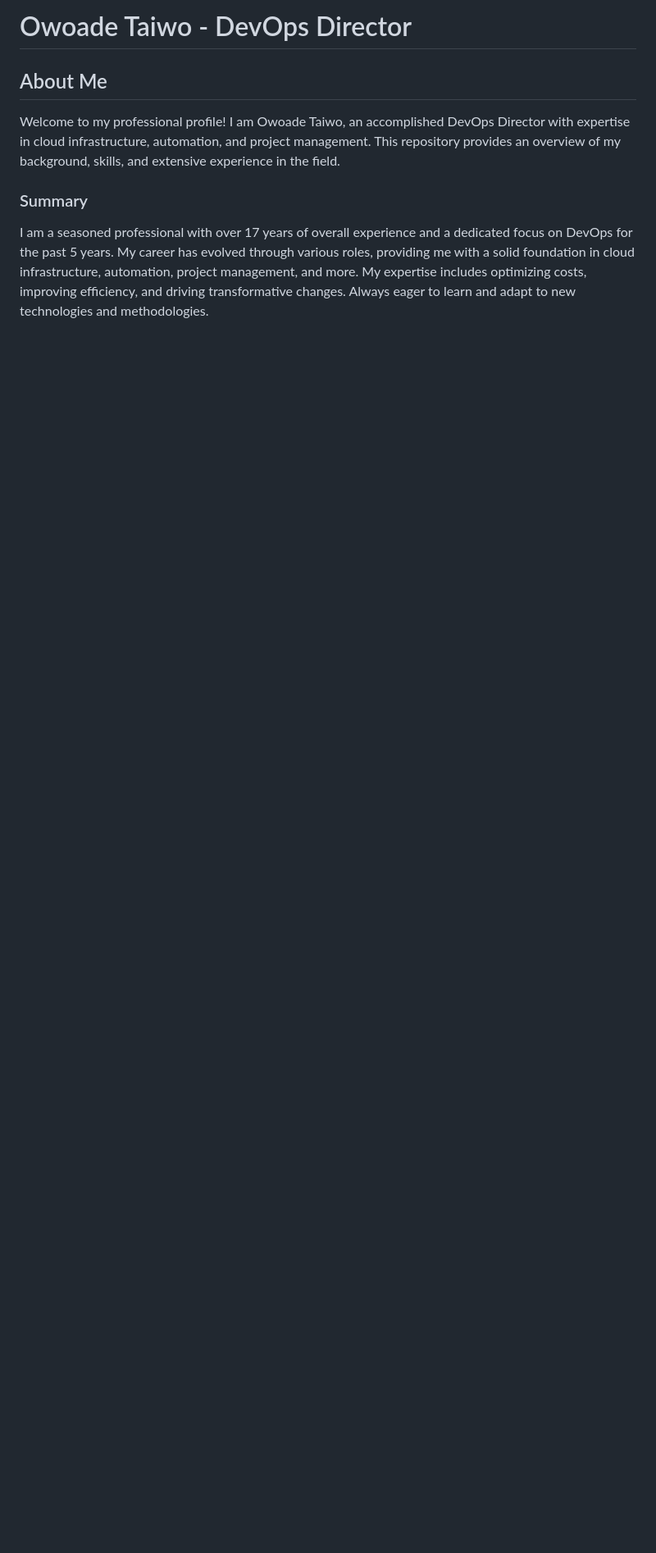
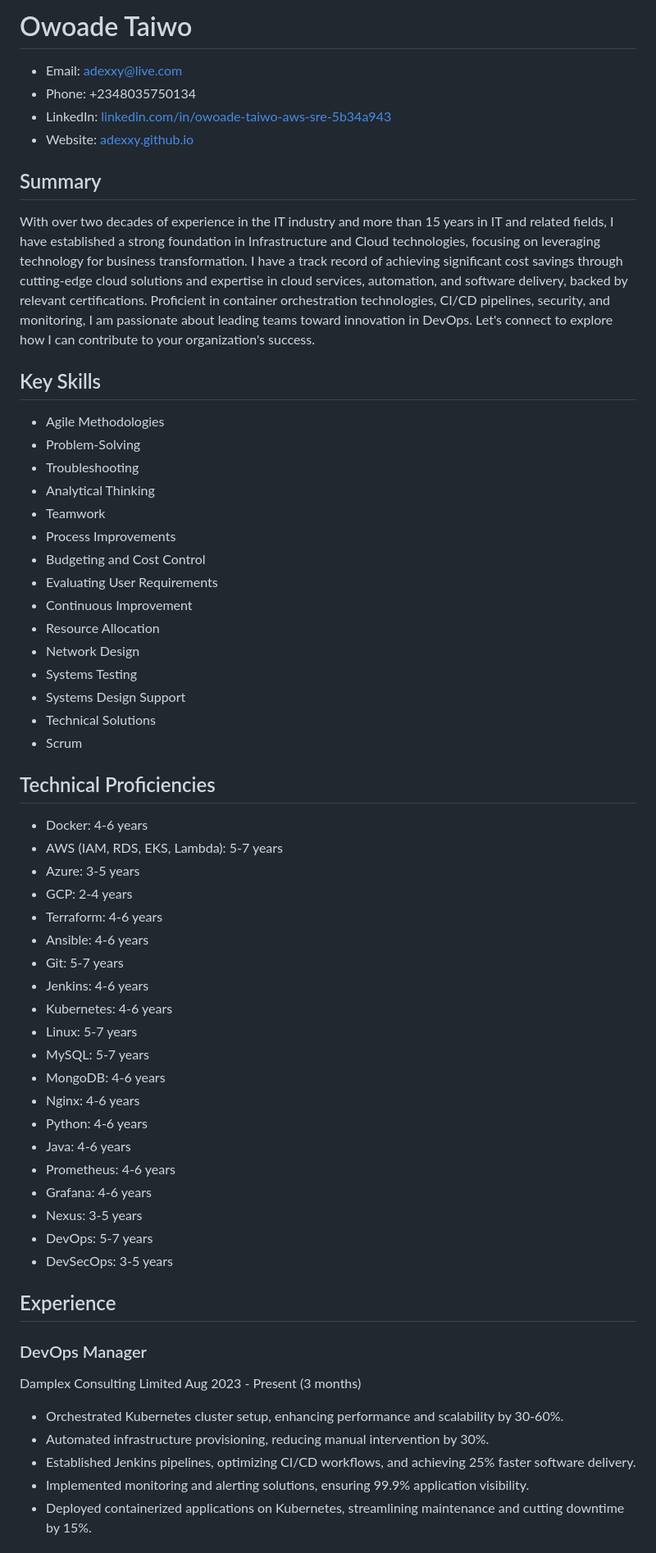
Before and after one commit to Adexxy/adexxy.github.io, a Markdown page: README.md, the part around one of its changes. Shown at 82% size. GitHub-like rendering; blank space fills up the shorter version.

```diff
--- a/README.md
+++ b/README.md
@@ -1,10 +1,58 @@
-# Owoade Taiwo - DevOps Director
+# Owoade Taiwo
+- Email: adexxy@live.com
+- Phone: +2348035750134
+- LinkedIn: [linkedin.com/in/owoade-taiwo-aws-sre-5b34a943](https://www.linkedin.com/in/owoade-taiwo-aws-sre-5b34a943)
+- Website: [adexxy.github.io](https://adexxy.github.io/)
 
-## About Me
+## Summary
+With over two decades of experience in the IT industry and more than 15 years in IT and related fields, I have established a strong foundation in Infrastructure and Cloud technologies, focusing on leveraging technology for business transformation. I have a track record of achieving significant cost savings through cutting-edge cloud solutions and expertise in cloud services, automation, and software delivery, backed by relevant certifications. Proficient in container orchestration technologies, CI/CD pipelines, security, and monitoring, I am passionate about leading teams toward innovation in DevOps. Let's connect to explore how I can contribute to your organization's success.
 
-Welcome to my professional profile! I am Owoade Taiwo, an accomplished DevOps Director with expertise in cloud infrastructure, automation, and project management. This repository provides an overview of my background, skills, and extensive experience in the field.
+## Key Skills
+- Agile Methodologies
+- Problem-Solving
+- Troubleshooting
+- Analytical Thinking
+- Teamwork
+- Process Improvements
+- Budgeting and Cost Control
+- Evaluating User Requirements
+- Continuous Improvement
+- Resource Allocation
+- Network Design
+- Systems Testing
+- Systems Design Support
+- Technical Solutions
+- Scrum
 
-### Summary
+## Technical Proficiencies
+- Docker: 4-6 years
+- AWS (IAM, RDS, EKS, Lambda): 5-7 years
+- Azure: 3-5 years
+- GCP: 2-4 years
+- Terraform: 4-6 years
+- Ansible: 4-6 years
+- Git: 5-7 years
+- Jenkins: 4-6 years
+- Kubernetes: 4-6 years
+- Linux: 5-7 years
+- MySQL: 5-7 years
+- MongoDB: 4-6 years
+- Nginx: 4-6 years
+- Python: 4-6 years
+- Java: 4-6 years
+- Prometheus: 4-6 years
+- Grafana: 4-6 years
+- Nexus: 3-5 years
+- DevOps: 5-7 years
+- DevSecOps: 3-5 years
 
-I am a seasoned professional with over 17 years of overall experience and a dedicated focus on DevOps for the past 5 years. My career has evolved through various roles, providing me with a solid foundation in cloud infrastructure, automation, project management, and more. My expertise includes optimizing costs, improving efficiency, and driving transformative changes. Always eager to learn and adapt to new technologies and methodologies.
+## Experience
+### DevOps Manager
+Damplex Consulting Limited
+Aug 2023 - Present (3 months)
+- Orchestrated Kubernetes cluster setup, enhancing performance and scalability by 30-60%.
+- Automated infrastructure provisioning, reducing manual intervention by 30%.
+- Established Jenkins pipelines, optimizing CI/CD workflows, and achieving 25% faster software delivery.
+- Implemented monitoring and alerting solutions, ensuring 99.9% application visibility.
+- Deployed containerized applications on Kubernetes, streamlining maintenance and cutting downtime by 15%.
 
```
Also changed, not shown: other parts of README.md (+68 -64 lines).
